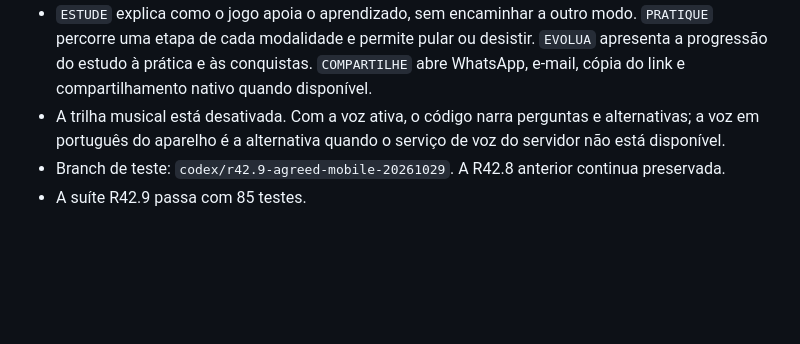
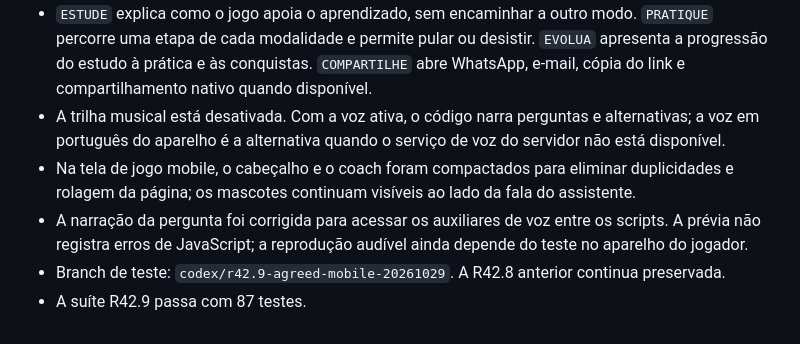
Before and after one commit to evertoneuder-bot/Desafio-DPI, a Markdown page: README.md, the part around the change. Rendered like a GitHub page; blank space fills up the shorter version.

Commit message:
Document mobile game layout and QA

```diff
--- a/README.md
+++ b/README.md
@@ -62,5 +62,7 @@ A R42.5 mantém as interfaces web e mobile, os jogos, o banco e as fontes da R42
 - O fluxo é `COMEÇAR` → identificação de perfil (ou visitante) → Quiz. O Quiz mantém atalhos para Desafios e Plantão DPI.
 - `ESTUDE` explica como o jogo apoia o aprendizado, sem encaminhar a outro modo. `PRATIQUE` percorre uma etapa de cada modalidade e permite pular ou desistir. `EVOLUA` apresenta a progressão do estudo à prática e às conquistas. `COMPARTILHE` abre WhatsApp, e-mail, cópia do link e compartilhamento nativo quando disponível.
 - A trilha musical está desativada. Com a voz ativa, o código narra perguntas e alternativas; a voz em português do aparelho é a alternativa quando o serviço de voz do servidor não está disponível.
+- Na tela de jogo mobile, o cabeçalho e o coach foram compactados para eliminar duplicidades e rolagem da página; os mascotes continuam visíveis ao lado da fala do assistente.
+- A narração da pergunta foi corrigida para acessar os auxiliares de voz entre os scripts. A prévia não registra erros de JavaScript; a reprodução audível ainda depende do teste no aparelho do jogador.
 - Branch de teste: `codex/r42.9-agreed-mobile-20261029`. A R42.8 anterior continua preservada.
-- A suíte R42.9 passa com 85 testes.
+- A suíte R42.9 passa com 87 testes.
```
